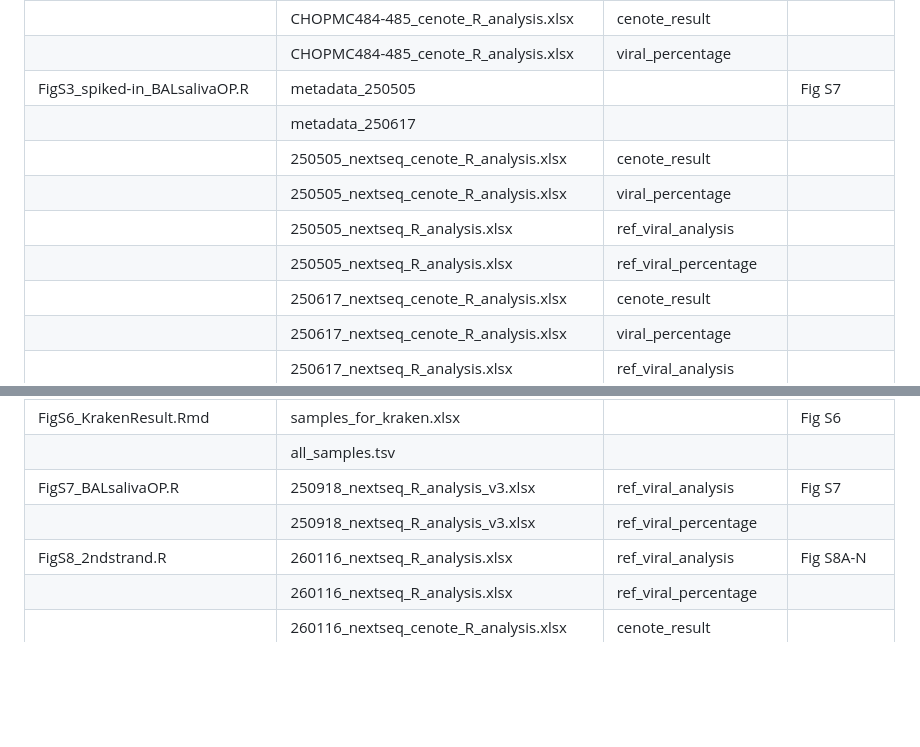
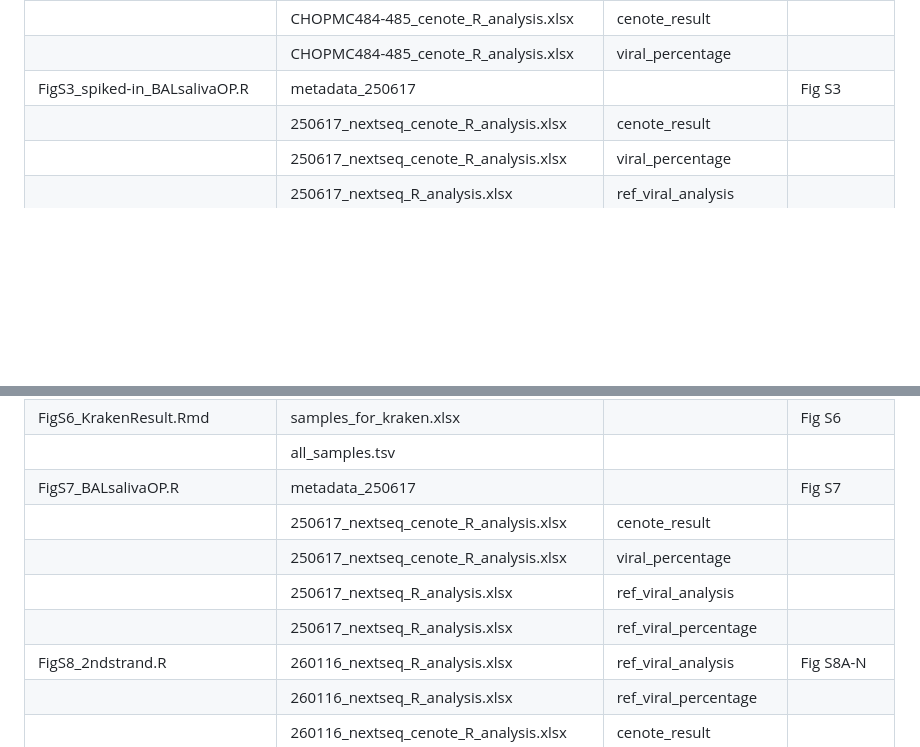
Before and after one commit to jduan7/VLP-enrichment-methods-optimization-2025, a Markdown page: README.md, 2 parts joined by grey strips. GitHub-like rendering; blank space fills up the shorter version.

```diff
--- a/README.md
+++ b/README.md
@@ -54,12 +54,7 @@ The following table provides the input files to run for each R script and the co
 |  | 250505_nextseq_cenote_R_analysis.xlsx | viral_percentage |  |
 |  | CHOPMC484-485_cenote_R_analysis.xlsx | cenote_result |  |
 |  | CHOPMC484-485_cenote_R_analysis.xlsx | viral_percentage |  |
-| FigS3_spiked-in_BALsalivaOP.R | metadata_250505 |  | Fig S7 |
-|  | metadata_250617 |  |  |
-|  | 250505_nextseq_cenote_R_analysis.xlsx | cenote_result |  |
-|  | 250505_nextseq_cenote_R_analysis.xlsx | viral_percentage |  |
-|  | 250505_nextseq_R_analysis.xlsx | ref_viral_analysis |  |
-|  | 250505_nextseq_R_analysis.xlsx | ref_viral_percentage |  |
+| FigS3_spiked-in_BALsalivaOP.R | metadata_250617 |  | Fig S3 |
 |  | 250617_nextseq_cenote_R_analysis.xlsx | cenote_result |  |
 |  | 250617_nextseq_cenote_R_analysis.xlsx | viral_percentage |  |
 |  | 250617_nextseq_R_analysis.xlsx | ref_viral_analysis |  |
@@ -76,8 +71,11 @@ The following table provides the input files to run for each R script and the co
 |  | 250617_nextseq_R_analysis.xlsx | ref_viral_percentage |  |
 | FigS6_KrakenResult.Rmd | samples_for_kraken.xlsx |  | Fig S6 |
 |  | all_samples.tsv |  |  |
-| FigS7_BALsalivaOP.R | 250918_nextseq_R_analysis_v3.xlsx | ref_viral_analysis | Fig S7 |
-|  | 250918_nextseq_R_analysis_v3.xlsx | ref_viral_percentage |  |
+| FigS7_BALsalivaOP.R | metadata_250617 |  | Fig S7 |
+|  | 250617_nextseq_cenote_R_analysis.xlsx | cenote_result |  |
+|  | 250617_nextseq_cenote_R_analysis.xlsx | viral_percentage |  |
+|  | 250617_nextseq_R_analysis.xlsx | ref_viral_analysis |  |
+|  | 250617_nextseq_R_analysis.xlsx | ref_viral_percentage |  |
 | FigS8_2ndstrand.R | 260116_nextseq_R_analysis.xlsx | ref_viral_analysis | Fig S8A-N |
 |  | 260116_nextseq_R_analysis.xlsx | ref_viral_percentage |  |
 |  | 260116_nextseq_cenote_R_analysis.xlsx | cenote_result |  |
```
